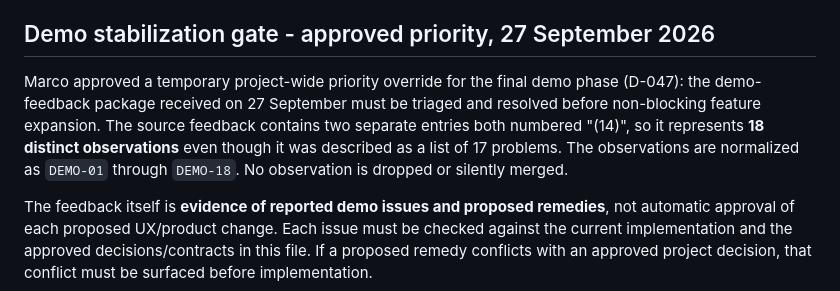
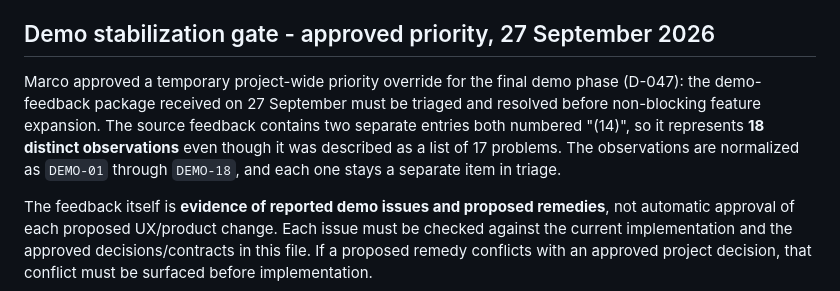
Before and after one commit to ppfp-03/applicable.ai_GenAI, a Markdown page: PROJECT_CONTEXT.md, the part around one of its changes. Rendered like a GitHub page.

```diff
--- a/PROJECT_CONTEXT.md
+++ b/PROJECT_CONTEXT.md
@@ -30,7 +30,7 @@ The MVP target is intentionally narrow in seniority/domain even though the long-
 
 ## Demo stabilization gate - approved priority, 27 September 2026
 
-Marco approved a temporary project-wide priority override for the final demo phase (D-047): the demo-feedback package received on 27 September must be triaged and resolved before non-blocking feature expansion. The source feedback contains two separate entries both numbered "(14)", so it represents **18 distinct observations** even though it was described as a list of 17 problems. The observations are normalized as `DEMO-01` through `DEMO-18`. No observation is dropped or silently merged.
+Marco approved a temporary project-wide priority override for the final demo phase (D-047): the demo-feedback package received on 27 September must be triaged and resolved before non-blocking feature expansion. The source feedback contains two separate entries both numbered "(14)", so it represents **18 distinct observations** even though it was described as a list of 17 problems. The observations are normalized as `DEMO-01` through `DEMO-18`, and each one stays a separate item in triage.
 
 The feedback itself is **evidence of reported demo issues and proposed remedies**, not automatic approval of each proposed UX/product change. Each issue must be checked against the current implementation and the approved decisions/contracts in this file. If a proposed remedy conflicts with an approved project decision, that conflict must be surfaced before implementation.
 
```
Also changed, not shown: other parts of PROJECT_CONTEXT.md (+1 -1 lines).
